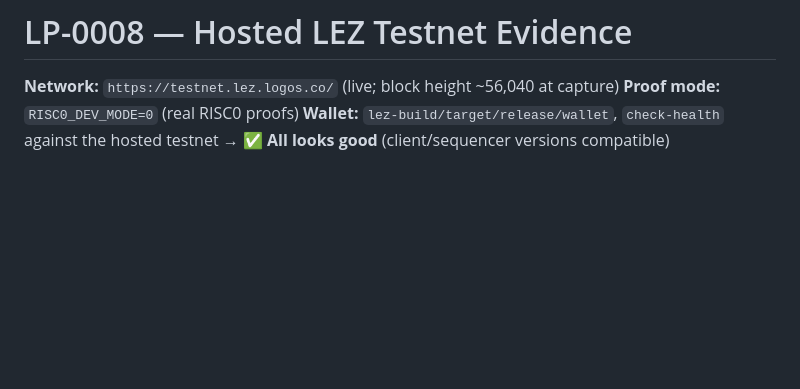
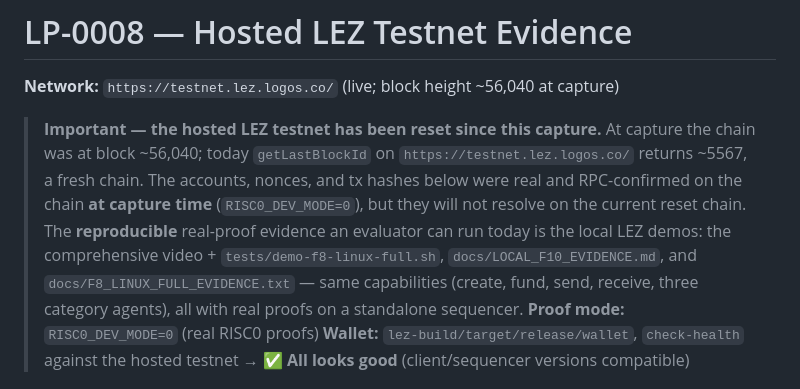
Before and after one commit to retraca/lp-0008-logos-agent-module, a Markdown page: docs/TESTNET_EVIDENCE.md, the part around the change. GitHub-like rendering; blank space fills up the shorter version.

```diff
--- a/docs/TESTNET_EVIDENCE.md
+++ b/docs/TESTNET_EVIDENCE.md
@@ -1,6 +1,15 @@
 # LP-0008 — Hosted LEZ Testnet Evidence
 
 **Network:** `https://testnet.lez.logos.co/` (live; block height ~56,040 at capture)
+
+> **Important — the hosted LEZ testnet has been reset since this capture.** At capture the chain
+> was at block ~56,040; today `getLastBlockId` on `https://testnet.lez.logos.co/` returns ~5567,
+> a fresh chain. The accounts, nonces, and tx hashes below were real and RPC-confirmed on the
+> chain **at capture time** (`RISC0_DEV_MODE=0`), but they will not resolve on the current reset
+> chain. The **reproducible** real-proof evidence an evaluator can run today is the local LEZ
+> demos: the comprehensive video + `tests/demo-f8-linux-full.sh`, `docs/LOCAL_F10_EVIDENCE.md`,
+> and `docs/F8_LINUX_FULL_EVIDENCE.txt` — same capabilities (create, fund, send, receive,
+> three category agents), all with real proofs on a standalone sequencer.
 **Proof mode:** `RISC0_DEV_MODE=0` (real RISC0 proofs)
 **Wallet:** `lez-build/target/release/wallet`, `check-health` against the hosted testnet → **✅ All looks good** (client/sequencer versions compatible)
 
```
Also changed, not shown: README.md (+5 -5 lines).
